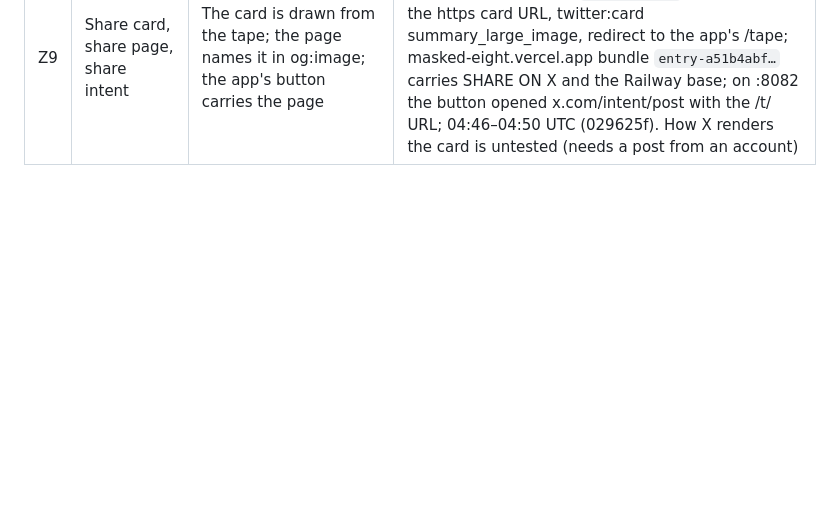
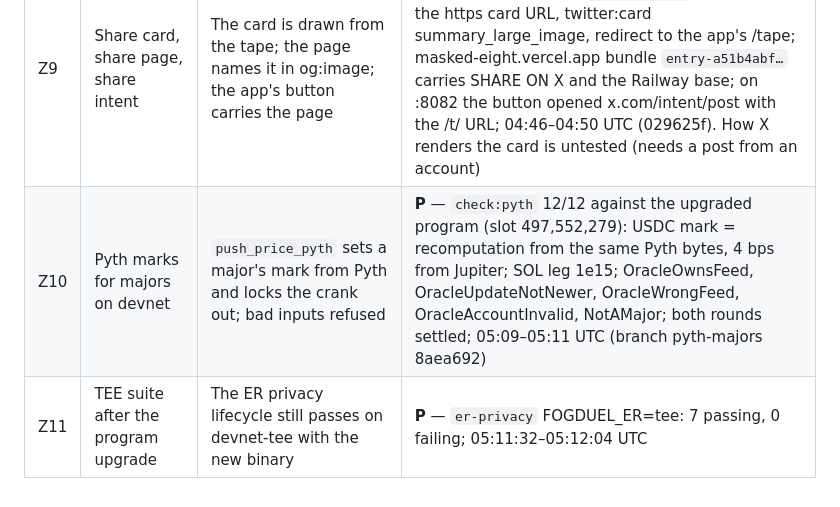
Before and after one commit to nickthelegend/masked, a Markdown page: TEST-PLAN.md, the part around the change. Rendered like a GitHub page; blank space fills up the shorter version.

Commit message:
Record 7.18 re-opened: #76 Pyth done on devnet, #81 measured, #82 credential, #77/#80 in progress
Co-Authored-By: Claude Opus 5 <noreply@anthropic.com>

```diff
--- a/TEST-PLAN.md
+++ b/TEST-PLAN.md
@@ -865,3 +865,5 @@ Program `3K3v1bp6uUGVdzRfZmkwZGK82BHgCJxAroXJ3ZRs1Rj1` on devnet, rollup
 | Z7 | App seal path on a TEE cluster | Sealing completes without error on devnet | **F** — `useDuel.ts:1144–1150` calls `initPositionPrivacy` after `sealAndDelegateMatch`; it creates an ephemeral permission where the delegated L1 permission already is, and devnet-tee refuses it every time (experiment 03:01, match `6FLZ2wAd…`: immediately, after 5 s, and for the joiner). Redundant, since the L1 ACL gates reads; fix (remove the call) pending with the file's owner |
 | Z8 | Public tapes API | `/api/tapes` lists the devnet program's tapes; `/api/tapes/<match>` replays each side onto the chain's own pnl | **P** — https://market-proxy-production.up.railway.app/api/tapes 200, 9 tapes; `3Mr9KAFq…` replays to 793 / −19 bps = pnl_a / pnl_b; `not-a-key` 400; a non-match 404; 04:40 UTC (acbde4f) |
 | Z9 | Share card, share page, share intent | The card is drawn from the tape; the page names it in og:image; the app's button carries the page | **P** — `/og/tape/3Mr9KAFq….png` 200 image/png 1200×630, inspected; `/t/3Mr9KAFq…` og:image = the https card URL, twitter:card summary_large_image, redirect to the app's /tape; masked-eight.vercel.app bundle `entry-a51b4abf…` carries SHARE ON X and the Railway base; on :8082 the button opened x.com/intent/post with the /t/ URL; 04:46–04:50 UTC (029625f). How X renders the card is untested (needs a post from an account) |
+| Z10 | Pyth marks for majors on devnet | `push_price_pyth` sets a major's mark from Pyth and locks the crank out; bad inputs refused | **P** — `check:pyth` 12/12 against the upgraded program (slot 497,552,279): USDC mark = recomputation from the same Pyth bytes, 4 bps from Jupiter; SOL leg 1e15; OracleOwnsFeed, OracleUpdateNotNewer, OracleWrongFeed, OracleAccountInvalid, NotAMajor; both rounds settled; 05:09–05:11 UTC (branch pyth-majors 8aea692) |
+| Z11 | TEE suite after the program upgrade | The ER privacy lifecycle still passes on devnet-tee with the new binary | **P** — `er-privacy` FOGDUEL_ER=tee: 7 passing, 0 failing; 05:11:32–05:12:04 UTC |
```
Also changed, not shown: PLAN.md (+1 -1 lines).
